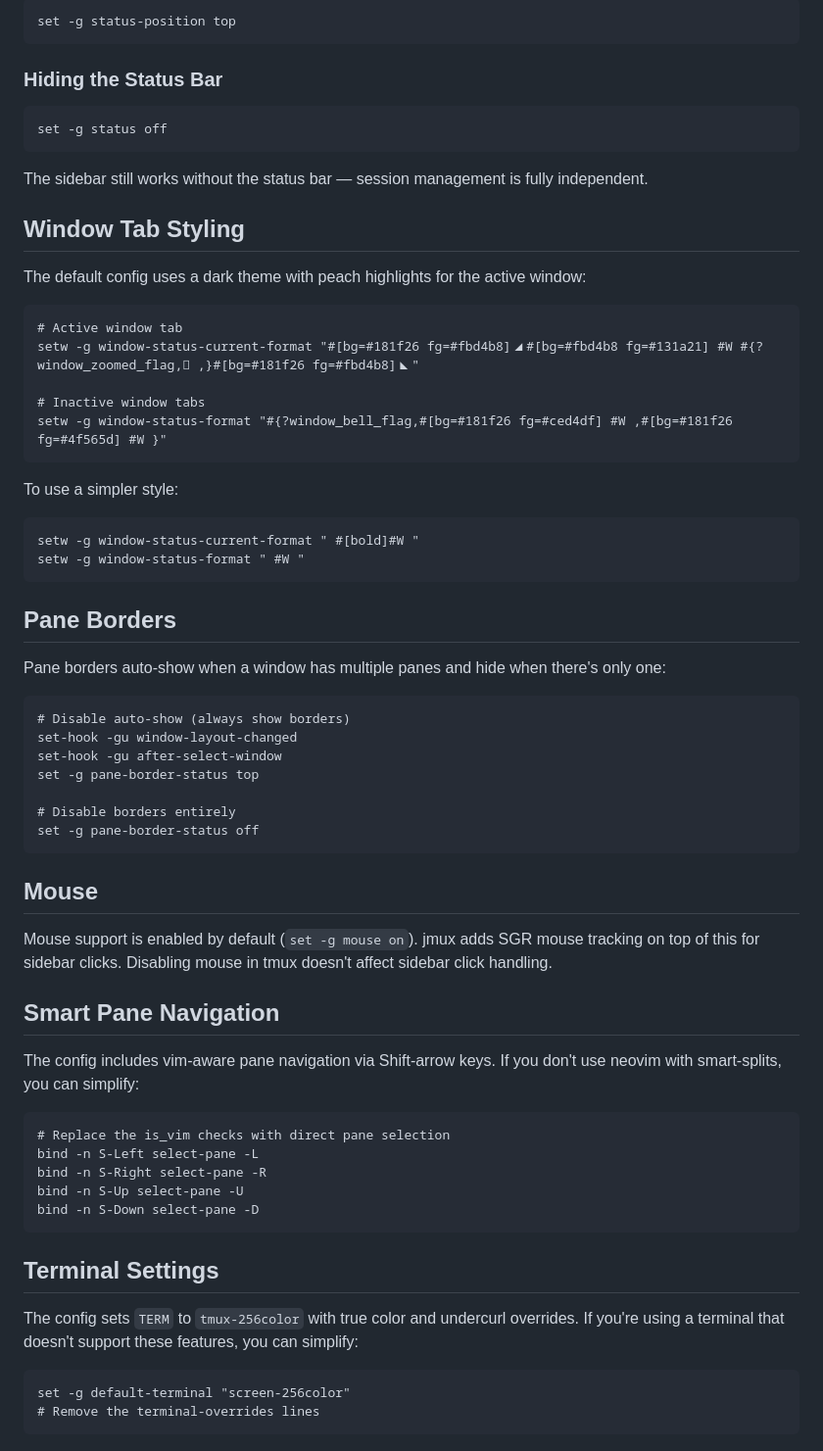
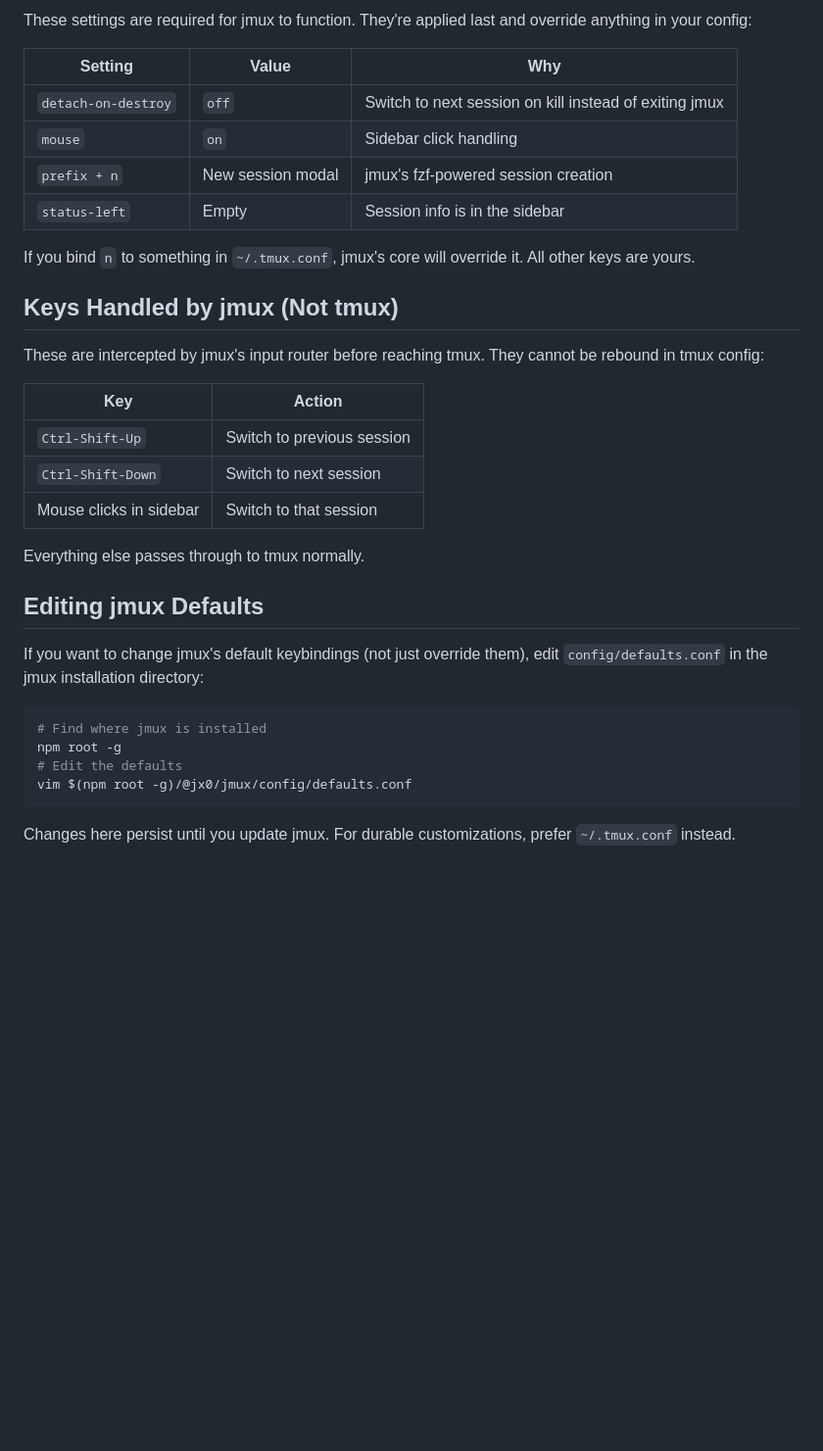
Before and after one commit to jarredkenny/jmux, a Markdown page: docs/configuration.md, the part around one of its changes. Shown at 98% size. GitHub-like rendering; blank space fills up the shorter version.

````diff
--- a/docs/configuration.md
+++ b/docs/configuration.md
@@ -77,70 +84,36 @@ set -g status-right "#[fg=#6b7280]%H:%M #[fg=#4f565d]│ #[fg=#6b7280]%b %d"
 
-```tmux
-set -g status-position top
+These settings are required for jmux to function. They're applied last and override anything in your config:
+
+| Setting | Value | Why |
+|---------|-------|-----|
+| `detach-on-destroy` | `off` | Switch to next session on kill instead of exiting jmux |
+| `mouse` | `on` | Sidebar click handling |
+| `prefix + n` | New session modal | jmux's fzf-powered session creation |
+| `status-left` | Empty | Session info is in the sidebar |
+
+If you bind `n` to something in `~/.tmux.conf`, jmux's core will override it. All other keys are yours.
+
+## Keys Handled by jmux (Not tmux)
+
+These are intercepted by jmux's input router before reaching tmux. They cannot be rebound in tmux config:
+
+| Key | Action |
+|-----|--------|
+| `Ctrl-Shift-Up` | Switch to previous session |
+| `Ctrl-Shift-Down` | Switch to next session |
+| Mouse clicks in sidebar | Switch to that session |
+
+Everything else passes through to tmux normally.
+
+## Editing jmux Defaults
+
+If you want to change jmux's default keybindings (not just override them), edit `config/defaults.conf` in the jmux installation directory:
+
+```bash
+# Find where jmux is installed
+npm root -g
+# Edit the defaults
+vim $(npm root -g)/@jx0/jmux/config/defaults.conf
 ```
 
-### Hiding the Status Bar
-
-```tmux
-set -g status off
-```
-
-The sidebar still works without the status bar — session management is fully independent.
-
-## Window Tab Styling
-
-The default config uses a dark theme with peach highlights for the active window:
-
-```tmux
-# Active window tab
-setw -g window-status-current-format "#[bg=#181f26 fg=#fbd4b8]◢#[bg=#fbd4b8 fg=#131a21] #W #{?window_zoomed_flag,󰊓 ,}#[bg=#181f26 fg=#fbd4b8]◣"
-
-# Inactive window tabs
-setw -g window-status-format "#{?window_bell_flag,#[bg=#181f26 fg=#ced4df] #W ,#[bg=#181f26 fg=#4f565d] #W }"
-```
-
-To use a simpler style:
-
-```tmux
-setw -g window-status-current-format " #[bold]#W "
-setw -g window-status-format " #W "
-```
-
-## Pane Borders
-
-Pane borders auto-show when a window has multiple panes and hide when there's only one:
-
-```tmux
-# Disable auto-show (always show borders)
-set-hook -gu window-layout-changed
-set-hook -gu after-select-window
-set -g pane-border-status top
-
-# Disable borders entirely
-set -g pane-border-status off
-```
-
-## Mouse
-
-Mouse support is enabled by default (`set -g mouse on`). jmux adds SGR mouse tracking on top of this for sidebar clicks. Disabling mouse in tmux doesn't affect sidebar click handling.
-
-## Smart Pane Navigation
-
-The config includes vim-aware pane navigation via Shift-arrow keys. If you don't use neovim with smart-splits, you can simplify:
-
-```tmux
-# Replace the is_vim checks with direct pane selection
-bind -n S-Left select-pane -L
-bind -n S-Right select-pane -R
-bind -n S-Up select-pane -U
-bind -n S-Down select-pane -D
-```
-
-## Terminal Settings
-
-The config sets `TERM` to `tmux-256color` with true color and undercurl overrides. If you're using a terminal that doesn't support these features, you can simplify:
-
-```tmux
-set -g default-terminal "screen-256color"
-# Remove the terminal-overrides lines
-```
+Changes here persist until you update jmux. For durable customizations, prefer `~/.tmux.conf` instead.
````
Also changed, not shown: other parts of docs/configuration.md (+47 -40 lines).
